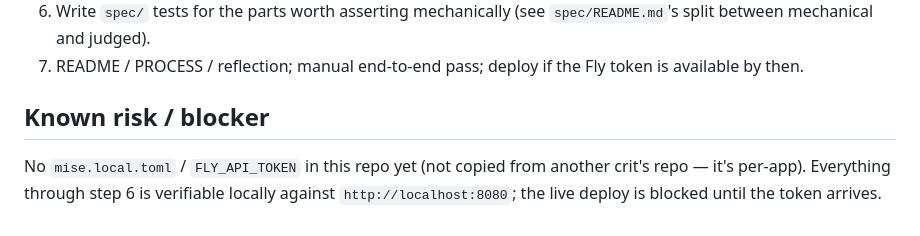
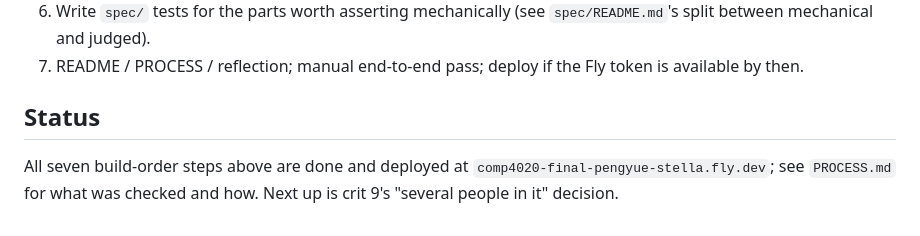
Before and after one commit to comp4020-agentic-coding-studio/comp4020-final-pengyue-stella, a Markdown page: PLAN.md, the part around the change. GitHub-like rendering.

Commit message:
PLAN: update status now the blocker is resolved and the app is deployed
Co-Authored-By: Claude Sonnet 5 <noreply@anthropic.com>

```diff
--- a/PLAN.md
+++ b/PLAN.md
@@ -104,9 +104,8 @@ up and time allows — not before.
 7. README / PROCESS / reflection; manual end-to-end pass; deploy if the Fly
    token is available by then.
 
-## Known risk / blocker
+## Status
 
-No `mise.local.toml` / `FLY_API_TOKEN` in this repo yet (not copied from
-another crit's repo — it's per-app). Everything through step 6 is verifiable
-locally against `http://localhost:8080`; the live deploy is blocked until the
-token arrives.
+All seven build-order steps above are done and deployed at
+`comp4020-final-pengyue-stella.fly.dev`; see `PROCESS.md` for what was checked
+and how. Next up is crit 9's "several people in it" decision.
```
